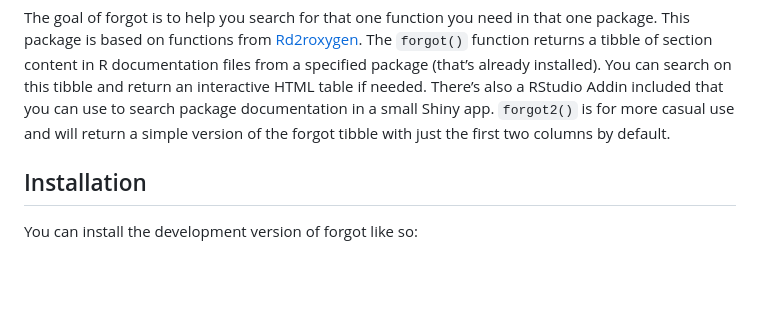
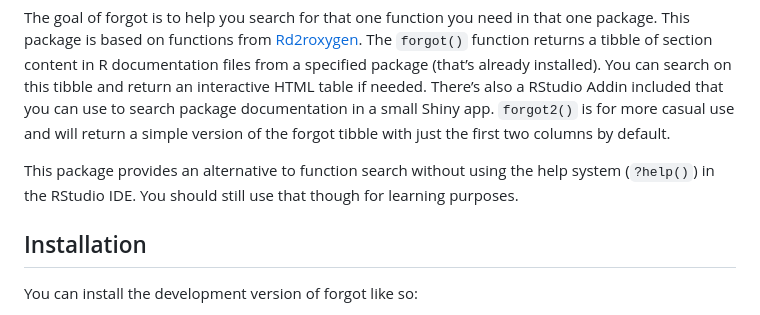
Before and after one commit to parmsam/forgot, a Markdown page: README.md, the part around the change. Rendered like a GitHub page; blank space fills up the shorter version.

```diff
--- a/README.md
+++ b/README.md
@@ -16,6 +16,8 @@ a RStudio Addin included that you can use to search package
 documentation in a small Shiny app. `forgot2()` is for more casual use
 and will return a simple version of the forgot tibble with just the
 first two columns by default.
+
+This package provides an alternative to function search without using the help system (`?help()`) in the RStudio IDE. You should still use that though for learning purposes.
 
 ## Installation
 
```
